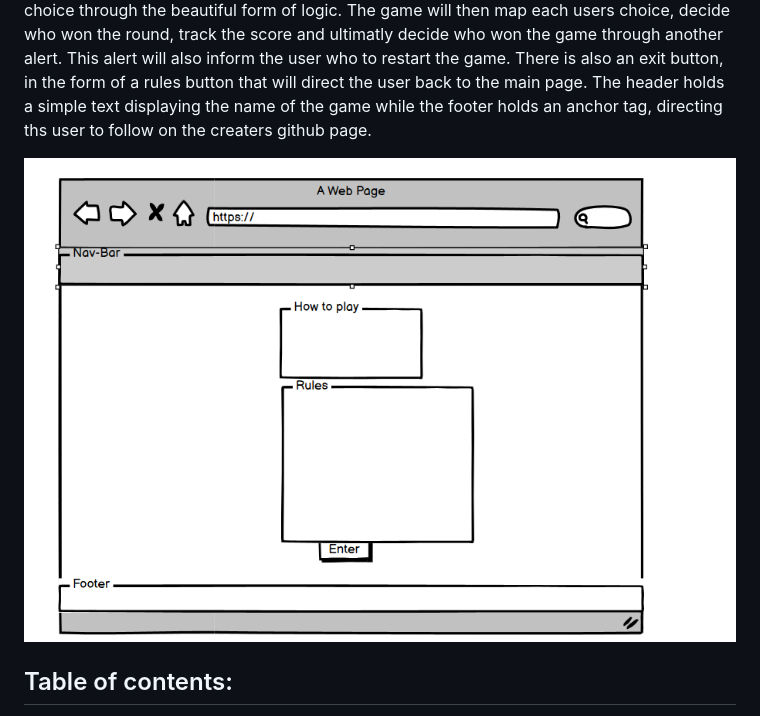
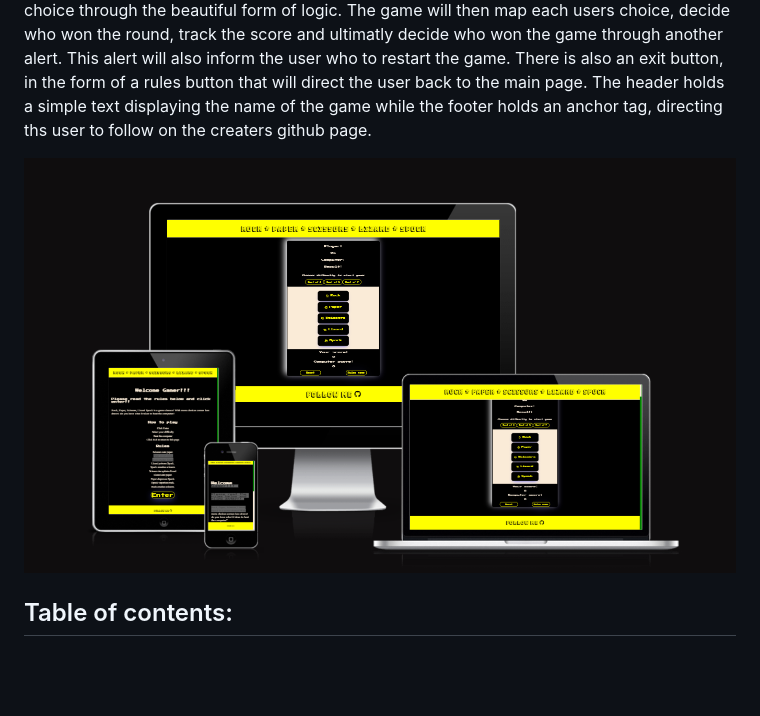
Before and after one commit to addieoG/Rock-Paper-Scissors-Lizard-Spock-Game, a Markdown page: README.md, the part around the change. Drawn GitHub-style; blank space fills up the shorter version.

Commit message:
Fix
Fix img loading in

```diff
--- a/README.md
+++ b/README.md
@@ -2,7 +2,7 @@
 ## **Site Overview**
 This site is my first real introduction to world of javascript in the form a game of rock, paper, scissors, lizard, spock game. The site, inspired by 80's, 90's retro gaming has a very simple flow and design to it. It opens with on a landing page, allowing the user to have their first interaction. On this page, they can read about rules of the game and more importantly how to enter and play. Once they decide to enter, they will be alerted by pop up, reminding them to choose their difficulty level (to which there are three settings) to commence the game. On the game page, once the user has selected their difficulty preference the game will commence. The user will select form a choice of 5 inputs, the computer will simultaneously select their choice through the beautiful form of logic. The game will then map each users choice, decide who won the round, track the score and ultimatly decide who won the game through another alert. This alert will also inform the user who to restart the game. There is also an exit button, in the form of a rules button that will direct the user back to the main page. The header holds a simple text displaying the name of the game while the footer holds an anchor tag, directing ths user to follow on the creaters github page.
 
-![Landing Page](Docs/Screenshots/landing-page.png)
+![Am I Responsive](Docs/Screenshots/am-i-responsive-test.png)
 ## Table of contents:
 1. [**Site Overview**](#site-overview)
 1. [**Planning stage**](#planning-stage)
```
